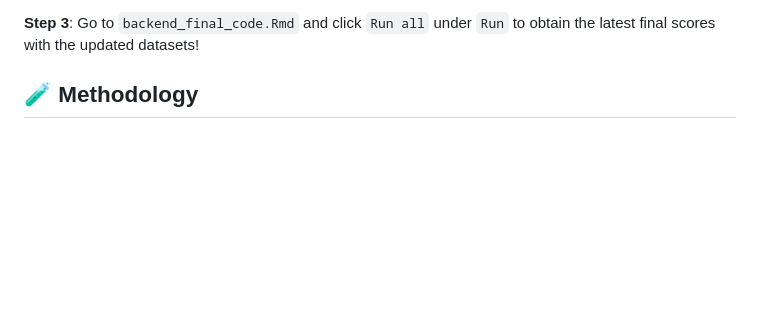
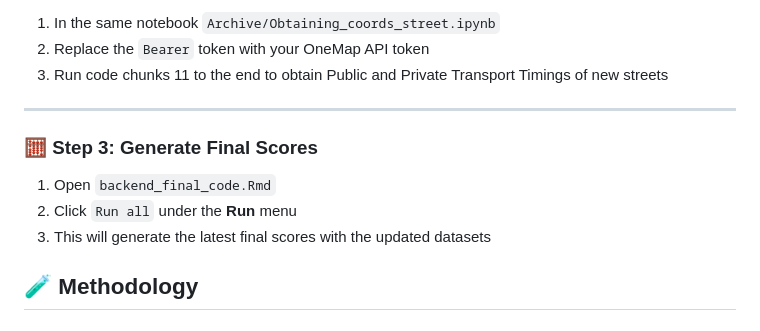
Before and after one commit to melgann/dse-project, a Markdown page: README.md, the part around the change printed below. GitHub-like rendering; blank space fills up the shorter version.

```diff
--- a/README.md
+++ b/README.md
@@ -67,5 +96,15 @@ df_q1 = pd.read_csv("CommercialRentalStatsByStreet_YYYYMMDDHHMMSS.csv")
 
-**Step 3**: Go to `backend_final_code.Rmd` and click `Run all` under `Run` to obtain the latest final scores with the updated datasets!
+1. In the same notebook `Archive/Obtaining_coords_street.ipynb`
+2. Replace the `Bearer` token with your OneMap API token
+3. Run code chunks 11 to the end to obtain Public and Private Transport Timings of new streets
+
+---
+
+### 🧮 Step 3: Generate Final Scores
+
+1. Open `backend_final_code.Rmd`
+2. Click `Run all` under the **Run** menu
+3. This will generate the latest final scores with the updated datasets
 
 
 ## 🧪 Methodology
```
Also changed, not shown: other parts of README.md (+67 -38 lines).
